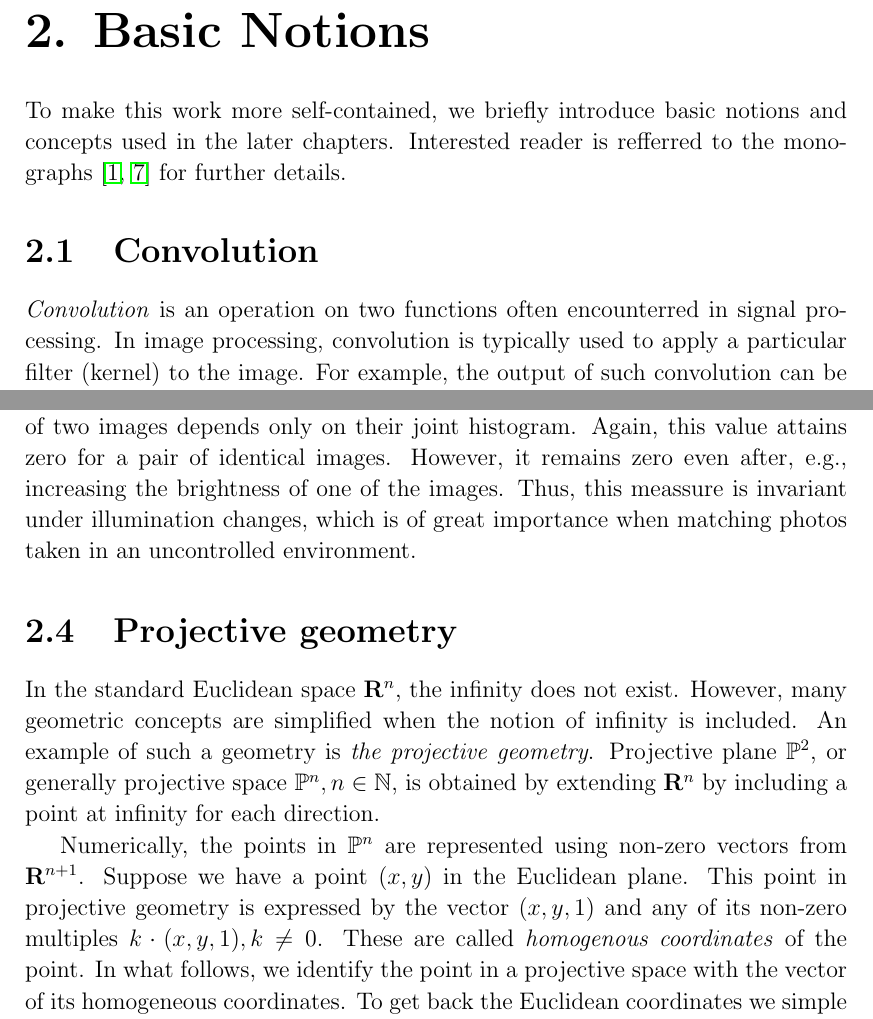
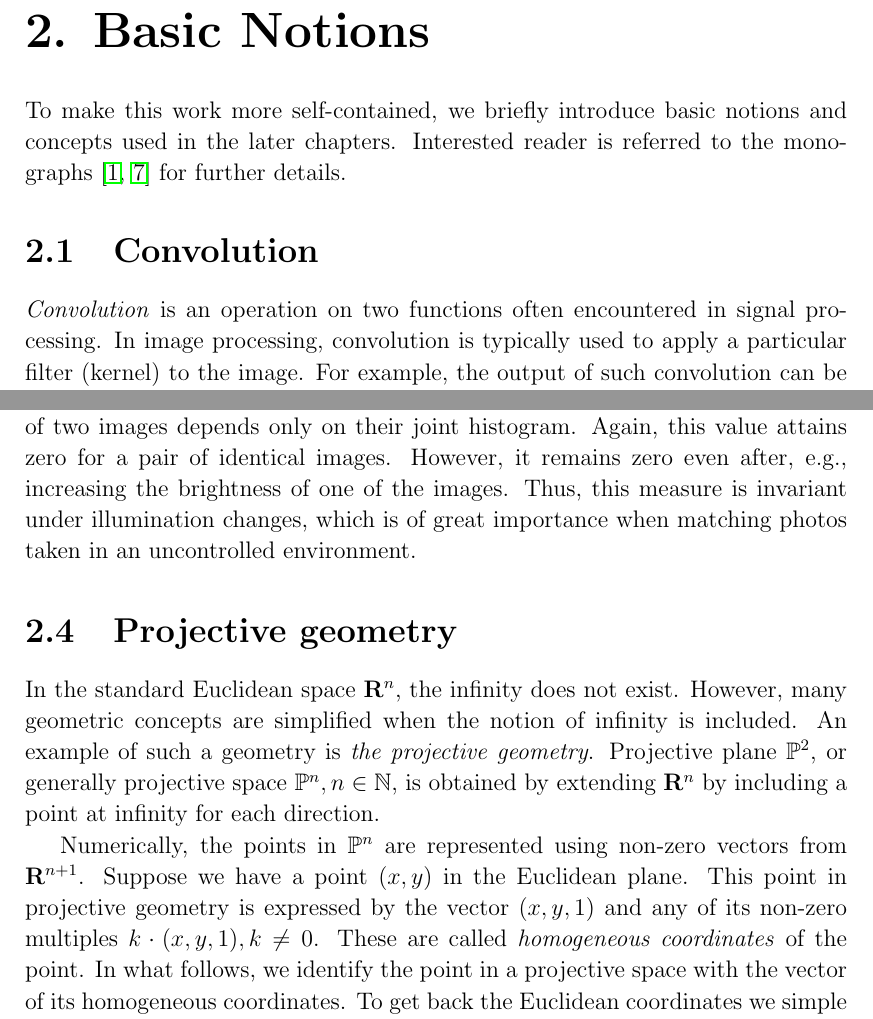
Before and after one commit to viktorievasova/thesis, a LaTeX thesis (thesis.tex, which reads notions.tex): two parts of pages 13 and 16 of 44, joined at a grey line, cut so that both start at the same text. Compiled offline with pdfLaTeX.

Commit message:
check spelling no 2

```diff
--- a/notions.tex
+++ b/notions.tex
@@ -2,11 +2,11 @@
 \label{chap:notions}
 
 To make this work more self-contained, we briefly introduce basic notions and concepts used in the later chapters.
-Interested reader is refferred to the monographs \cite{szeliski2010, multipleview} for further details.
+Interested reader is referred to the monographs \cite{szeliski2010, multipleview} for further details.
 
 \section{Convolution}
 
-\term{Convolution} is an operation on two functions often encounterred in signal processing.
+\term{Convolution} is an operation on two functions often encountered in signal processing.
 In image processing, convolution is typically used to apply a particular filter (kernel) to the image.
 For example, the output of such convolution can be a blurred image.
 Convolution with a Gaussian kernel is particularly common.
@@ -145,7 +145,7 @@ High mutual information indicates a large reduction in uncertainty and vice vers
 Mutual information of two images depends only on their joint histogram.
 Again, this value attains zero for a pair of identical images.
 However, it remains zero even after, e.g., increasing the brightness of one of the images.
-Thus, this meassure is invariant under illumination changes, which is of great importance when matching photos taken in an uncontrolled environment.
+Thus, this measure is invariant under illumination changes, which is of great importance when matching photos taken in an uncontrolled environment.
 
 \section{Projective geometry}
 \label{sec:projective}
@@ -158,7 +158,7 @@ Projective plane $\P^2$, or generally projective space $\P^n, n \in \N$, is obta
 Numerically, the points in $\P^n$ are represented using non-zero vectors from $\R^{n+1}$.
 Suppose we have a point $(x, y)$ in the Euclidean plane.
 This point in projective geometry is expressed by the vector $(x, y, 1)$ and any of its non-zero multiples $k \cdot (x, y, 1), k \neq 0$.
-These are called \term{homogenous coordinates} of the point.
+These are called \term{homogeneous coordinates} of the point.
 In what follows, we identify the point in a projective space with the vector of its homogeneous coordinates.
 To get back the Euclidean coordinates we simple divide the first two coordinates by the third.
 We can notice that none of the points $(x, y)$ from Euclidean space corresponds to a projective point of the form $(x, y, 0)$, because the operations $\frac{x}{0}$ and $\frac{y}{0}$ are undefined.
```
Also changed, not shown: overview.tex (+2 -2 lines), preface.tex (+1 -1 lines), notions.tex (10 more changed lines).
